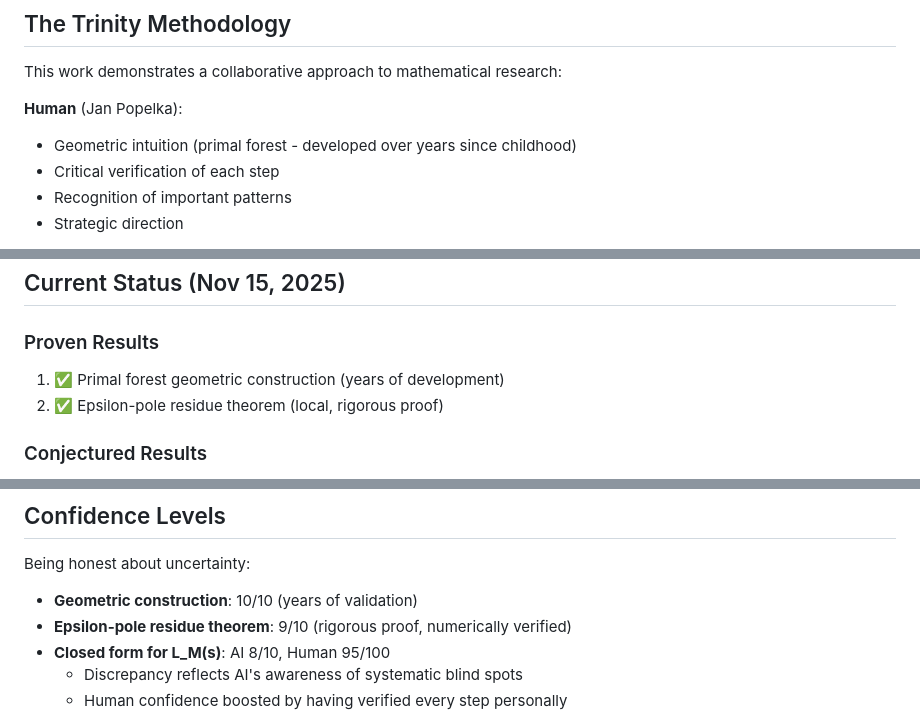
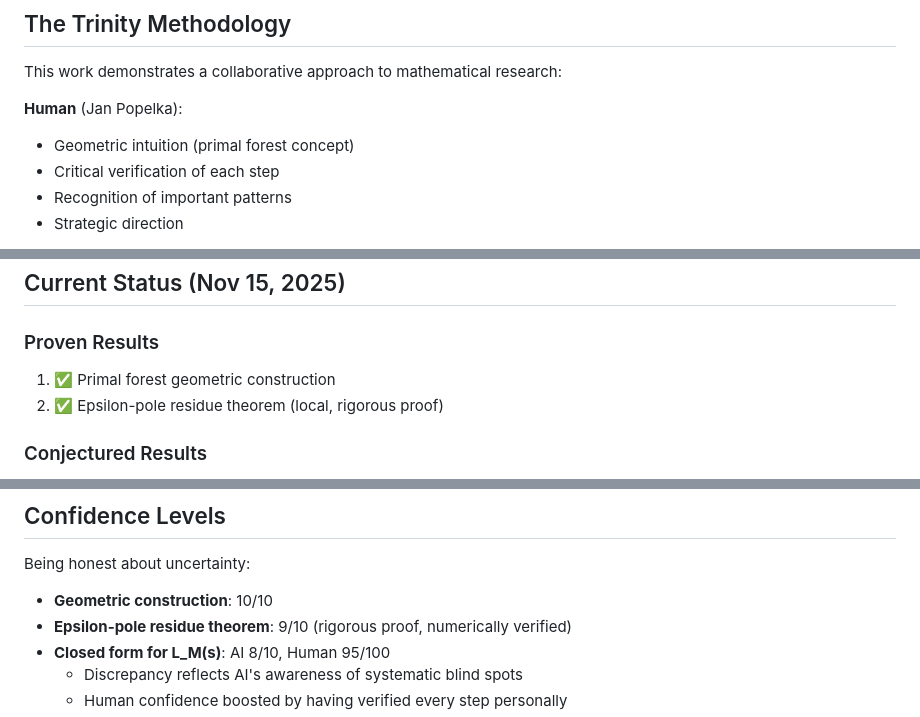
Before and after one commit to popojan/orbit, a Markdown page: README.md, 3 parts joined by grey strips. GitHub-like rendering.

```diff
--- a/README.md
+++ b/README.md
@@ -76,7 +76,7 @@ orbit/
 This work demonstrates a collaborative approach to mathematical research:
 
 **Human** (Jan Popelka):
-- Geometric intuition (primal forest - developed over years since childhood)
+- Geometric intuition (primal forest concept)
 - Critical verification of each step
 - Recognition of important patterns
 - Strategic direction
@@ -174,7 +174,7 @@ See `CLAUDE.md` for technical details.
 ## Current Status (Nov 15, 2025)
 
 ### Proven Results
-1. ✅ Primal forest geometric construction (years of development)
+1. ✅ Primal forest geometric construction
 2. ✅ Epsilon-pole residue theorem (local, rigorous proof)
 
 ### Conjectured Results
@@ -191,7 +191,7 @@ See `CLAUDE.md` for technical details.
 
 Being honest about uncertainty:
 
-- **Geometric construction**: 10/10 (years of validation)
+- **Geometric construction**: 10/10
 - **Epsilon-pole residue theorem**: 9/10 (rigorous proof, numerically verified)
 - **Closed form for L_M(s)**: AI 8/10, Human 95/100
   - Discrepancy reflects AI's awareness of systematic blind spots
```
Also changed, not shown: CLAUDE.md (+111 -0 lines), docs/papers/ai-collaboration-methodology-outline.md (+3 -3 lines).
